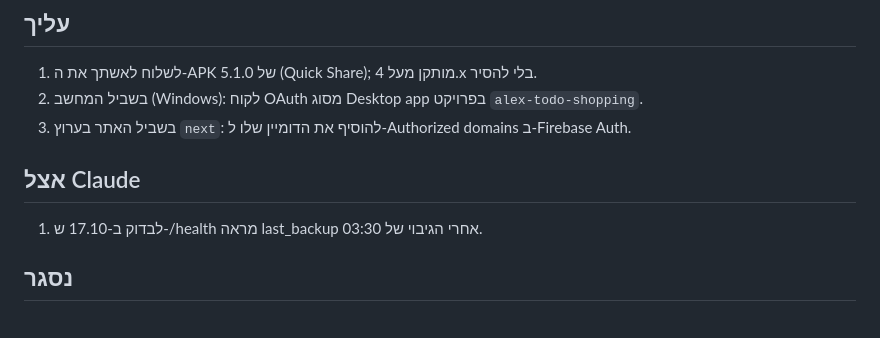
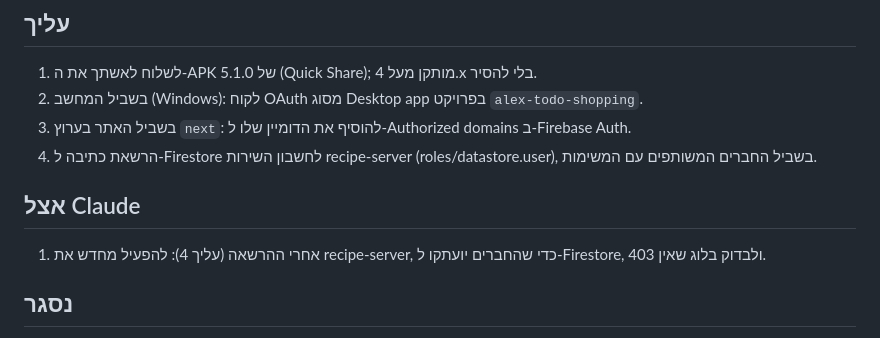
Before and after one commit to alex99ka/recipe-book, a Markdown page: TASKS.md, the part around one of its changes. GitHub-like rendering.

Commit message:
TASKS: friends sync deployed; Firestore write grant pending
Co-Authored-By: Claude Opus 5.5 <noreply@anthropic.com>

```diff
--- a/TASKS.md
+++ b/TASKS.md
@@ -4,8 +4,9 @@
 1. לשלוח לאשתך את ה-APK של 5.1.0 (Quick Share); מותקן מעל 4.x בלי להסיר.
 2. בשביל המחשב (Windows): לקוח OAuth מסוג Desktop app בפרויקט `alex-todo-shopping`.
 3. בשביל האתר בערוץ `next`: להוסיף את הדומיין שלו ל-Authorized domains ב-Firebase Auth.
+4. הרשאת כתיבה ל-Firestore לחשבון השירות recipe-server (roles/datastore.user), בשביל החברים המשותפים עם המשימות.
 
 ## אצל Claude
-1. לבדוק ב-17.10 ש-/health מראה last_backup אחרי הגיבוי של 03:30.
+1. אחרי ההרשאה (עליך 4): להפעיל מחדש את recipe-server, כדי שהחברים יועתקו ל-Firestore, ולבדוק בלוג שאין 403.
 
 ## נסגר
```
Also changed, not shown: other parts of TASKS.md (+1 -0 lines).
